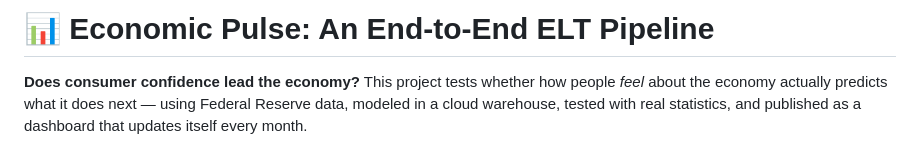
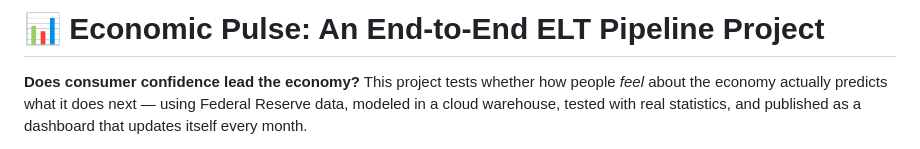
Before and after one commit to asjg20/economic-pulse, a Markdown page: README.md, the part around the change. Drawn GitHub-style.

Commit message:
Revise project title in README.md
Updated project title in README for clarity.

```diff
--- a/README.md
+++ b/README.md
@@ -1,4 +1,4 @@
-# 📊 Economic Pulse: An End-to-End ELT Pipeline
+# 📊 Economic Pulse: An End-to-End ELT Pipeline Project
 
 **Does consumer confidence lead the economy?** This project tests whether how people *feel* about the economy actually predicts what it does next — using Federal Reserve data, modeled in a cloud warehouse, tested with real statistics, and published as a dashboard that updates itself every month.
 
```
